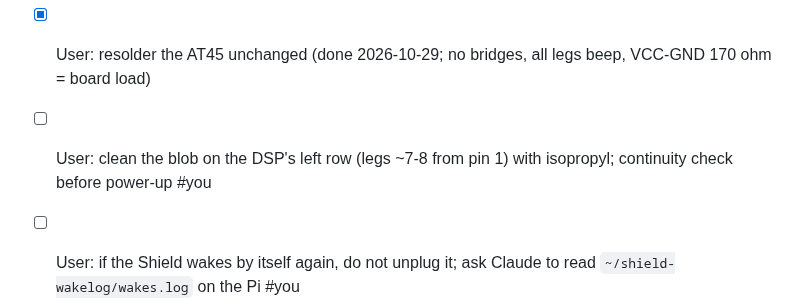
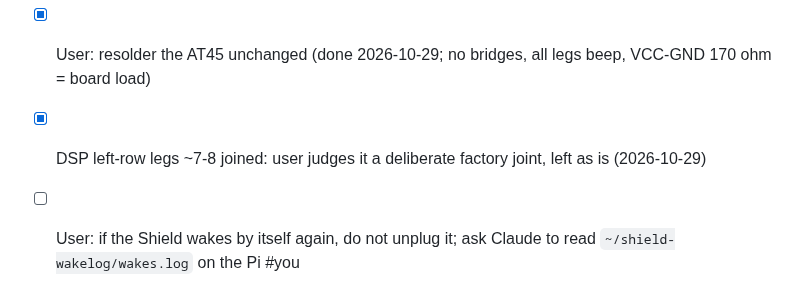
Before and after one commit to tosandeepjoshi-max/room-eq, a Markdown page: TODO.md, the part around the change. Rendered like a GitHub page.

Commit message:
TODO: DSP leg joint is factory, left as is
Co-Authored-By: Claude Opus 5.5 <noreply@anthropic.com>

```diff
--- a/TODO.md
+++ b/TODO.md
@@ -14,7 +14,7 @@ user plans a Pi heatsink and a closed case (watch CPU temp, ~56 C open).
 - [x] User: XMOS marking and board photos (2026-10-29): no external XMOS flash; flash is inside the XMOS.
 - [ ] miniDSP: after the AT45 is back, plug the miniDSP into the PC and try the XMOS DFU revert-to-factory request over USB (see CLAUDE.md).
 - [x] User: resolder the AT45 unchanged (done 2026-10-29; no bridges, all legs beep, VCC-GND 170 ohm = board load)
-- [ ] User: clean the blob on the DSP's left row (legs ~7-8 from pin 1) with isopropyl; continuity check before power-up #you
+- [x] DSP left-row legs ~7-8 joined: user judges it a deliberate factory joint, left as is (2026-10-29)
 - [ ] User: if the Shield wakes by itself again, do not unplug it; ask Claude to read `~/shield-wakelog/wakes.log` on the Pi #you
 - [ ] Shield sleep = Home + sleep without the Pi: today `pi/bin/shield-sleephome` (run by the Pi wake logger) does it and stops on a Pi reboot. Options: re-enable tvlauncher + tvrecommendations and turn on Projectivy's "Override current launcher", or an automation app on the Shield (screen off -> Home).
 - [x] Room check from the Pi: scripts/pi_sweep.py + compare_room.py; Flat vs Room EQ measured 2026-10-27.
```
